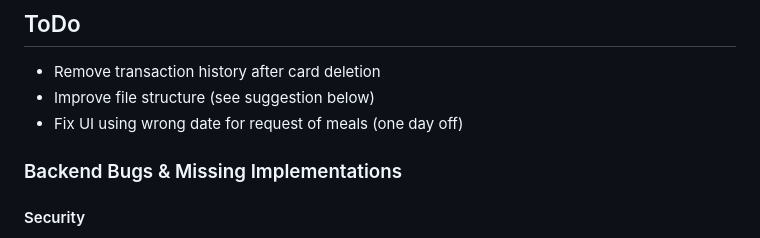
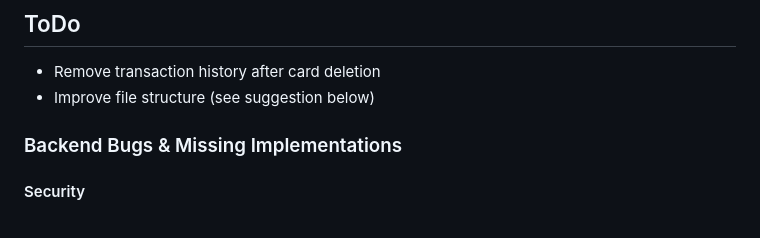
Before and after one commit to natureFrameworkManager/kartenservice-server, a Markdown page: README.md, the part around the change. Rendered like a GitHub page.

```diff
--- a/README.md
+++ b/README.md
@@ -71,7 +71,6 @@ An Infisical self-hosted deployment (for secret management) can be started with
 
 - Remove transaction history after card deletion
 - Improve file structure (see suggestion below)
-- Fix UI using wrong date for request of meals (one day off)
 
 ### Backend Bugs & Missing Implementations
 
```
